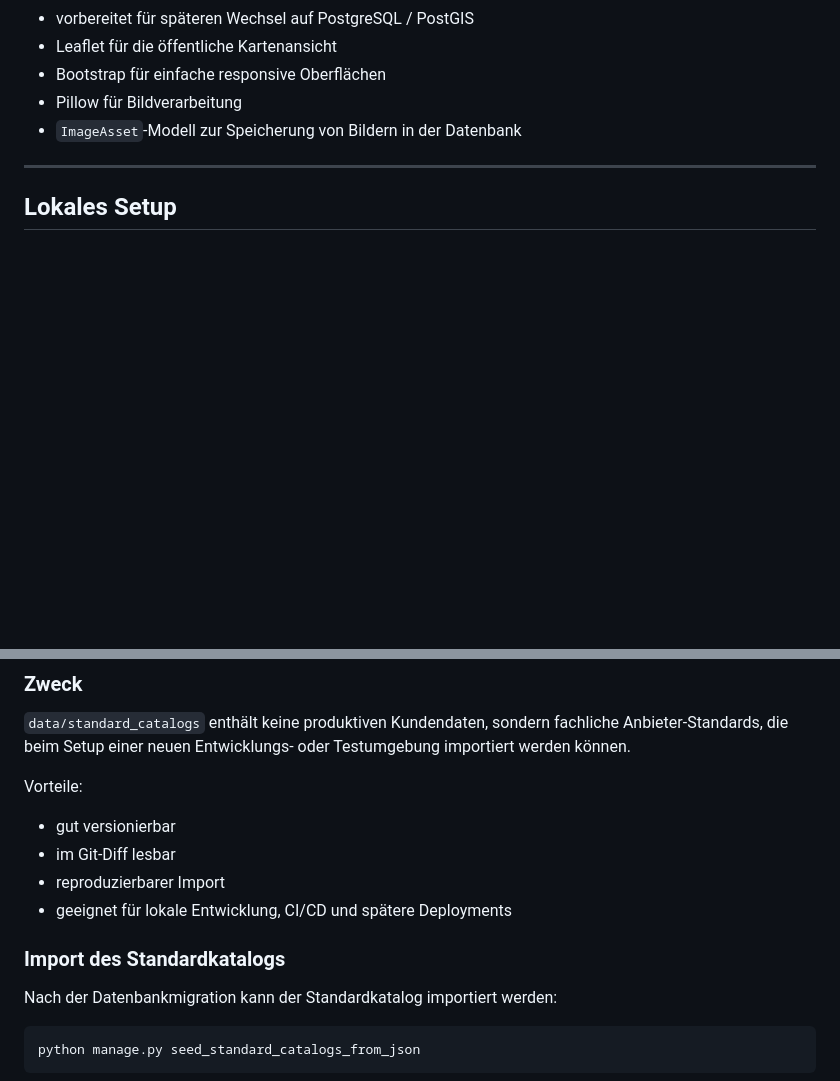
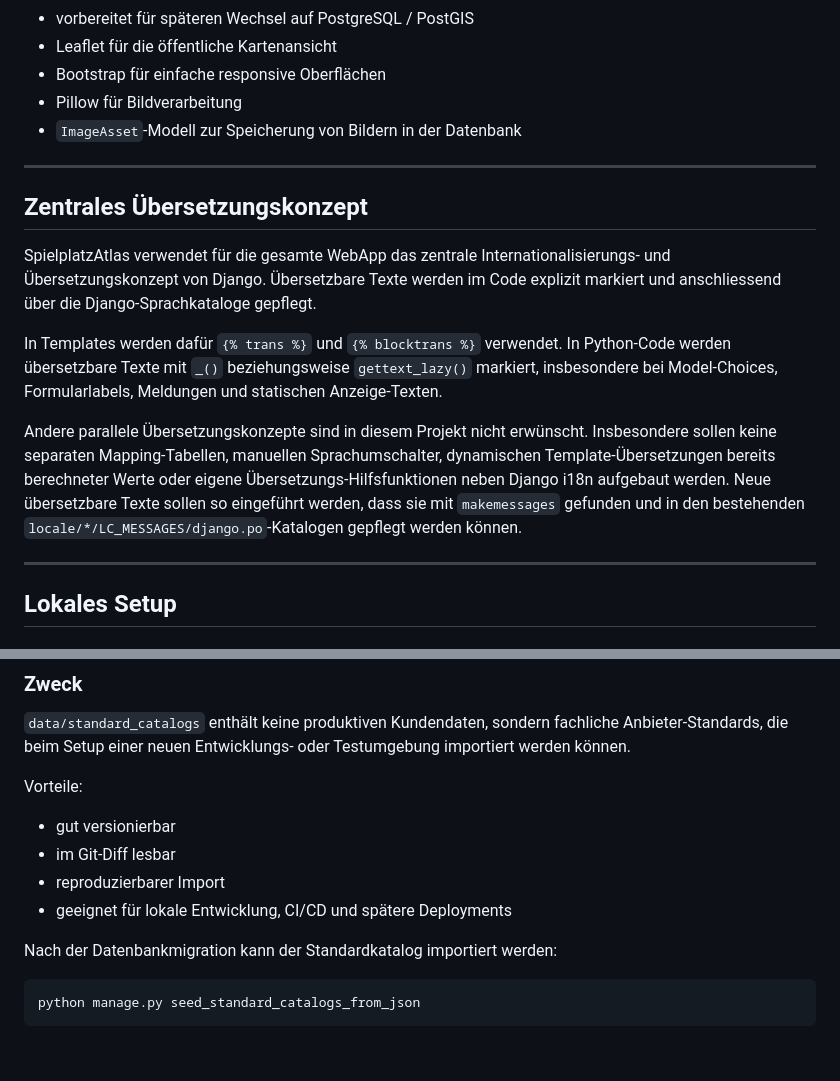
Before and after one commit to edgar-butwilowski-win/spielplatz-atlas, a Markdown page: README.md, 2 parts joined by grey strips. Rendered like a GitHub page; blank space fills up the shorter version.

Commit message:
Document central translation concept

````diff
--- a/README.md
+++ b/README.md
@@ -116,6 +116,16 @@ Organisationen können zusätzlich lokale Ergänzungen erfassen. Globale Standar
 * Bootstrap für einfache responsive Oberflächen
 * Pillow für Bildverarbeitung
 * `ImageAsset`-Modell zur Speicherung von Bildern in der Datenbank
+
+---
+
+## Zentrales Übersetzungskonzept
+
+SpielplatzAtlas verwendet für die gesamte WebApp das zentrale Internationalisierungs- und Übersetzungskonzept von Django. Übersetzbare Texte werden im Code explizit markiert und anschliessend über die Django-Sprachkataloge gepflegt.
+
+In Templates werden dafür `{% trans %}` und `{% blocktrans %}` verwendet. In Python-Code werden übersetzbare Texte mit `_()` beziehungsweise `gettext_lazy()` markiert, insbesondere bei Model-Choices, Formularlabels, Meldungen und statischen Anzeige-Texten.
+
+Andere parallele Übersetzungskonzepte sind in diesem Projekt nicht erwünscht. Insbesondere sollen keine separaten Mapping-Tabellen, manuellen Sprachumschalter, dynamischen Template-Übersetzungen bereits berechneter Werte oder eigene Übersetzungs-Hilfsfunktionen neben Django i18n aufgebaut werden. Neue übersetzbare Texte sollen so eingeführt werden, dass sie mit `makemessages` gefunden und in den bestehenden `locale/*/LC_MESSAGES/django.po`-Katalogen gepflegt werden können.
 
 ---
 
@@ -259,8 +269,6 @@ Vorteile:
 * reproduzierbarer Import
 * geeignet für lokale Entwicklung, CI/CD und spätere Deployments
 
-### Import des Standardkatalogs
-
 Nach der Datenbankmigration kann der Standardkatalog importiert werden:
 
 ```bash
````
